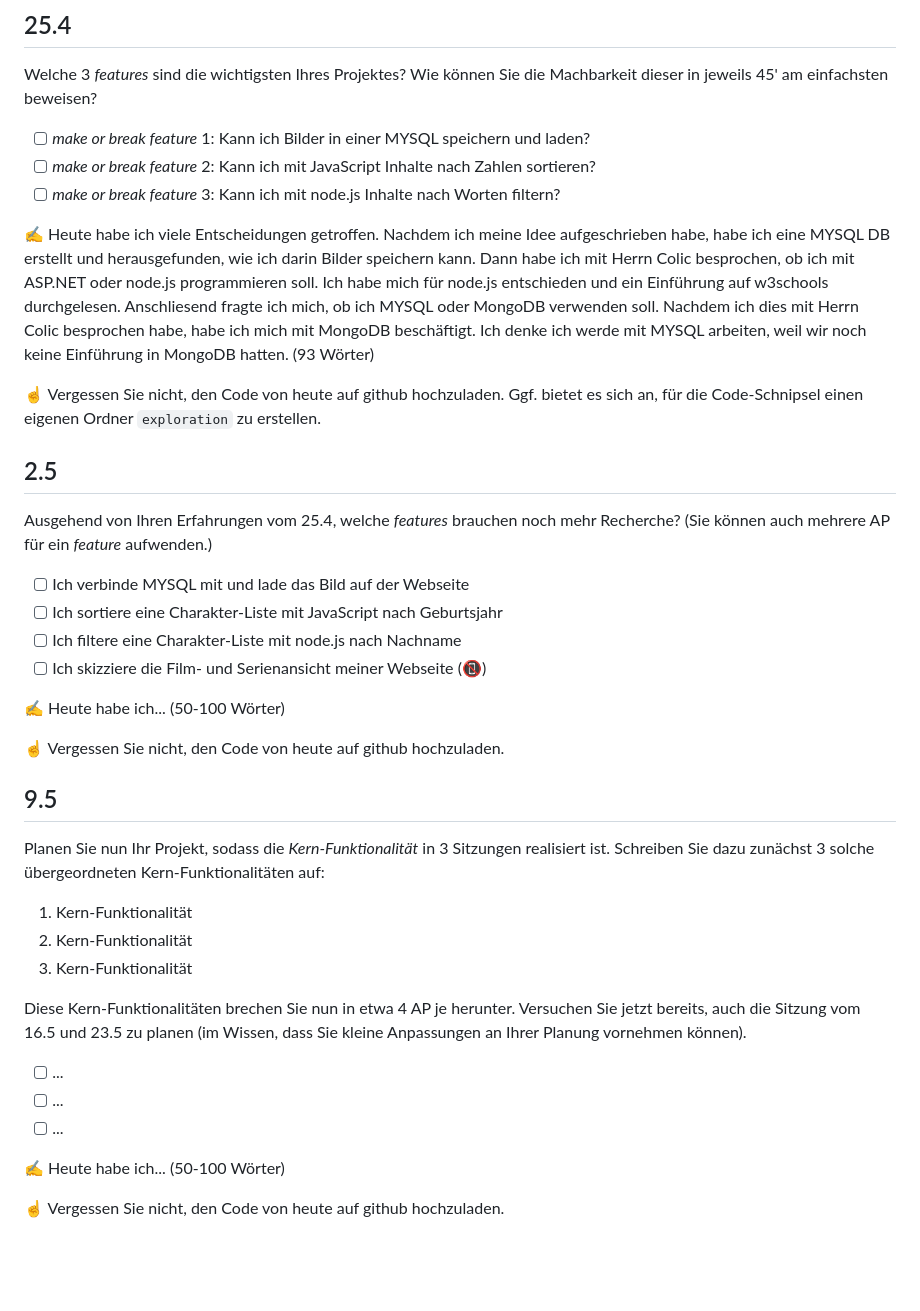
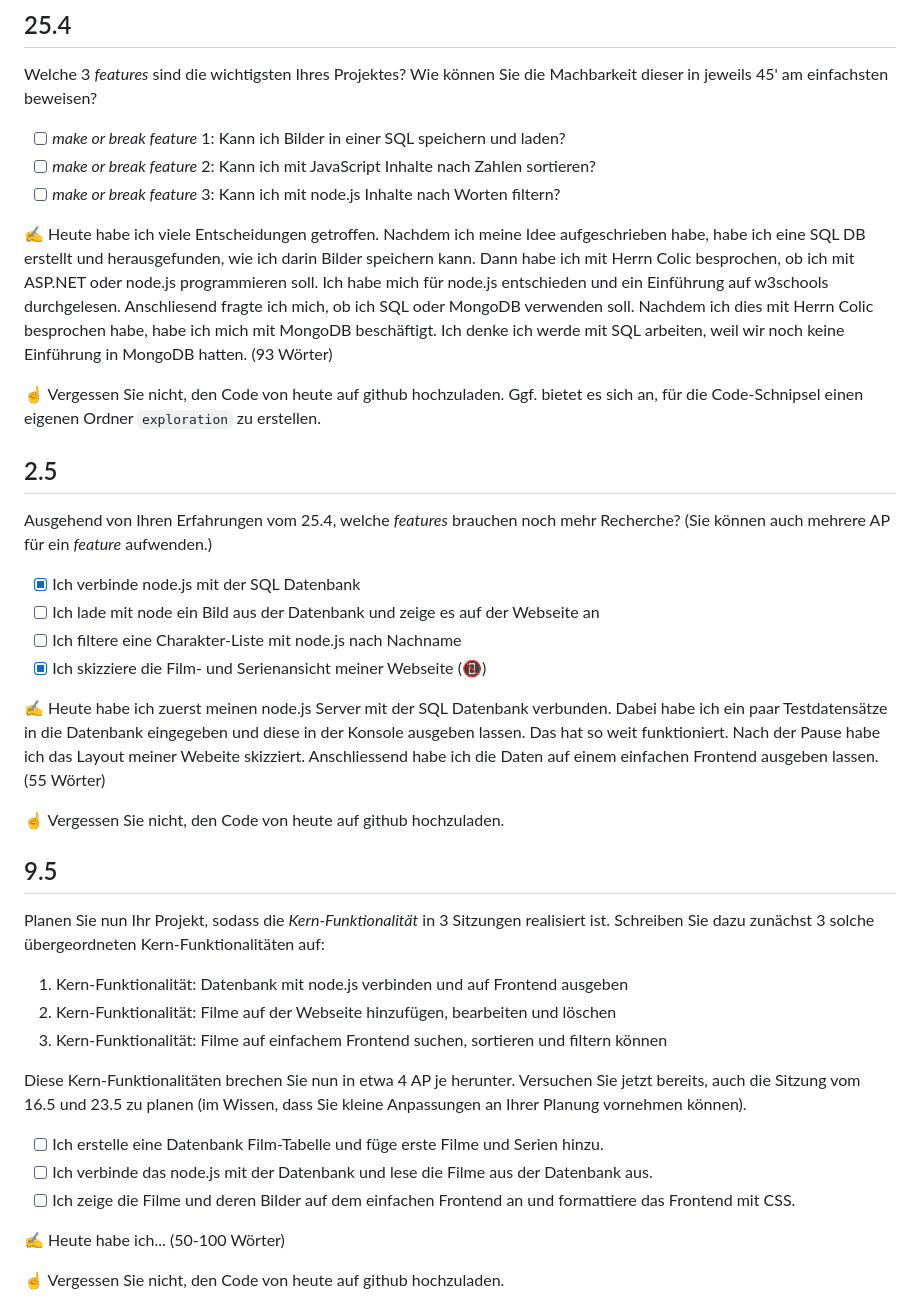
Before and after one commit to RobiBlocks/Film-Management, a Markdown page: README.md, the part around the change. Rendered like a GitHub page; blank space fills up the shorter version.

```diff
--- a/README.md
+++ b/README.md
@@ -19,11 +19,11 @@
 
 Welche 3 *features* sind die wichtigsten Ihres Projektes? Wie können Sie die Machbarkeit dieser in jeweils 45' am einfachsten beweisen?
 
-- [ ] *make or break feature* 1: Kann ich Bilder in einer MYSQL speichern und laden?
+- [ ] *make or break feature* 1: Kann ich Bilder in einer SQL speichern und laden?
 - [ ] *make or break feature* 2: Kann ich mit JavaScript Inhalte nach Zahlen sortieren?
 - [ ] *make or break feature* 3: Kann ich mit node.js Inhalte nach Worten filtern?
 
-✍️ Heute habe ich viele Entscheidungen getroffen. Nachdem ich meine Idee aufgeschrieben habe, habe ich eine MYSQL DB erstellt und herausgefunden, wie ich darin Bilder speichern kann. Dann habe ich mit Herrn Colic besprochen, ob ich mit ASP.NET oder node.js programmieren soll. Ich habe mich für node.js entschieden und ein Einführung auf w3schools durchgelesen. Anschliesend fragte ich mich, ob ich MYSQL oder MongoDB verwenden soll. Nachdem ich dies mit Herrn Colic besprochen habe, habe ich mich mit MongoDB beschäftigt. Ich denke ich werde mit MYSQL arbeiten, weil wir noch keine Einführung in MongoDB hatten. (93 Wörter)
+✍️ Heute habe ich viele Entscheidungen getroffen. Nachdem ich meine Idee aufgeschrieben habe, habe ich eine SQL DB erstellt und herausgefunden, wie ich darin Bilder speichern kann. Dann habe ich mit Herrn Colic besprochen, ob ich mit ASP.NET oder node.js programmieren soll. Ich habe mich für node.js entschieden und ein Einführung auf w3schools durchgelesen. Anschliesend fragte ich mich, ob ich SQL oder MongoDB verwenden soll. Nachdem ich dies mit Herrn Colic besprochen habe, habe ich mich mit MongoDB beschäftigt. Ich denke ich werde mit SQL arbeiten, weil wir noch keine Einführung in MongoDB hatten. (93 Wörter)
 
 ☝️ Vergessen Sie nicht, den Code von heute auf github hochzuladen. Ggf. bietet es sich an, für die Code-Schnipsel einen eigenen Ordner `exploration` zu erstellen.
 
@@ -31,12 +31,12 @@ Welche 3 *features* sind die wichtigsten Ihres Projektes? Wie können Sie die Ma
 
 Ausgehend von Ihren Erfahrungen vom 25.4, welche *features* brauchen noch mehr Recherche? (Sie können auch mehrere AP für ein *feature* aufwenden.)
 
-- [ ] Ich verbinde MYSQL mit und lade das Bild auf der Webseite
-- [ ] Ich sortiere eine Charakter-Liste mit JavaScript nach Geburtsjahr
+- [x] Ich verbinde node.js mit der SQL Datenbank
+- [ ] Ich lade mit node ein Bild aus der Datenbank und zeige es auf der Webseite an
 - [ ] Ich filtere eine Charakter-Liste mit node.js nach Nachname
-- [ ] Ich skizziere die Film- und Serienansicht meiner Webseite (📵)
+- [x] Ich skizziere die Film- und Serienansicht meiner Webseite (📵)
 
-✍️ Heute habe ich... (50-100 Wörter)
+✍️ Heute habe ich zuerst meinen node.js Server mit der SQL Datenbank verbunden. Dabei habe ich ein paar Testdatensätze in die Datenbank eingegeben und diese in der Konsole ausgeben lassen. Das hat so weit funktioniert. Nach der Pause habe ich das Layout meiner Webeite skizziert. Anschliessend habe ich die Daten auf einem einfachen Frontend ausgeben lassen. (55 Wörter)
 
 ☝️ Vergessen Sie nicht, den Code von heute auf github hochzuladen.
 
@@ -44,15 +44,16 @@ Ausgehend von Ihren Erfahrungen vom 25.4, welche *features* brauchen noch mehr R
 
 Planen Sie nun Ihr Projekt, sodass die *Kern-Funktionalität* in 3 Sitzungen realisiert ist. Schreiben Sie dazu zunächst 3 solche übergeordneten Kern-Funktionalitäten auf:
 
-1. Kern-Funktionalität
-2. Kern-Funktionalität
-3. Kern-Funktionalität
+1. Kern-Funktionalität: Datenbank mit node.js verbinden und auf Frontend ausgeben
+2. Kern-Funktionalität: Filme auf der Webseite hinzufügen, bearbeiten und löschen
+3. Kern-Funktionalität: Filme auf einfachem Frontend suchen, sortieren und filtern können
+
 
 Diese Kern-Funktionalitäten brechen Sie nun in etwa 4 AP je herunter. Versuchen Sie jetzt bereits, auch die Sitzung vom 16.5 und 23.5 zu planen (im Wissen, dass Sie kleine Anpassungen an Ihrer Planung vornehmen können).
 
-- [ ] ...
-- [ ] ...
-- [ ] ...
+- [ ] Ich erstelle eine Datenbank Film-Tabelle und füge erste Filme und Serien hinzu.
+- [ ] Ich verbinde das node.js mit der Datenbank und lese die Filme aus der Datenbank aus.
+- [ ] Ich zeige die Filme und deren Bilder auf dem einfachen Frontend an und formattiere das Frontend mit CSS.
 
 ✍️ Heute habe ich... (50-100 Wörter)
 
```
